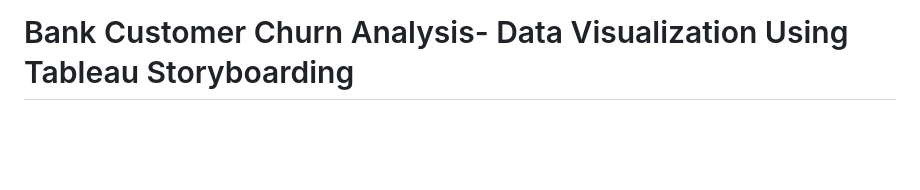
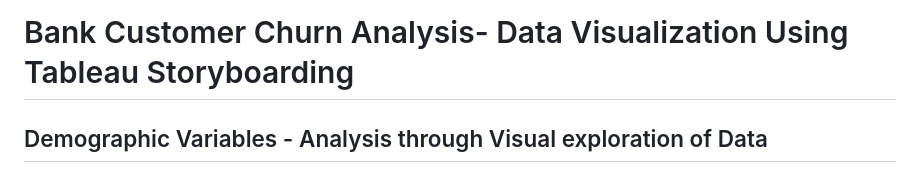
Before and after one commit to vandittalwadia/Integrated-Bank-Customer-and-Credit-Card-Holder-Churn-No-Churn-Analysis-System-, a Markdown page: README.md, the part around the change. Drawn GitHub-style; blank space fills up the shorter version.

```diff
--- a/README.md
+++ b/README.md
@@ -42,3 +42,4 @@
 
 ![Screenshot (16)](https://github.com/vandittalwadia/Integrated-Bank-Customer-and-Credit-Card-Holder-Churn-No-Churn-Analysis-System-/assets/73352918/f40e8d0c-1dff-40e0-b9c2-a3f21fe86b71)
 # Bank Customer Churn Analysis- Data Visualization Using Tableau Storyboarding
+## Demographic Variables - Analysis through Visual exploration of Data
```
